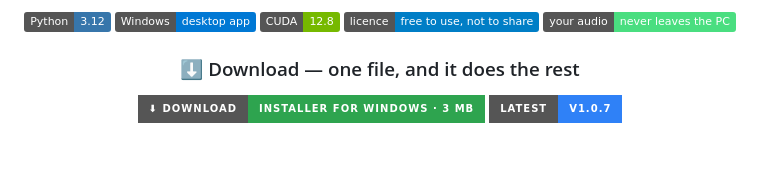
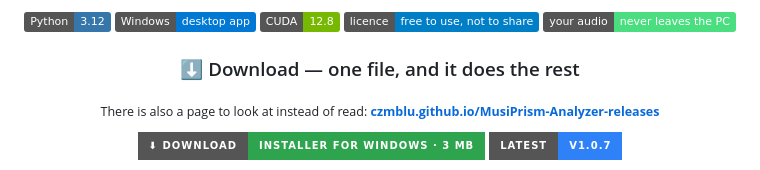
Before and after one commit to czmblu/MusiPrism-Analyzer-releases, a Markdown page: README.md, the part around the change. GitHub-like rendering; badges without logos; blank space fills up the shorter version.

Commit message:
The page people read, kept in step with the app

```diff
--- a/README.md
+++ b/README.md
@@ -13,6 +13,9 @@
 ![Offline](https://img.shields.io/badge/your%20audio-never%20leaves%20the%20PC-4ade80)
 
 ### ⬇ Download — one file, and it does the rest
+
+<sub>There is also a page to look at instead of read:
+**[czmblu.github.io/MusiPrism-Analyzer-releases](https://czmblu.github.io/MusiPrism-Analyzer-releases/)**</sub>
 
 [![Download the installer for Windows, 3 MB](https://img.shields.io/badge/%E2%AC%87%20DOWNLOAD-installer%20for%20Windows%20%C2%B7%203%20MB-2ea44f?style=for-the-badge)](https://github.com/czmblu/MusiPrism-Analyzer-releases/releases/latest/download/MusiPrism-Analyzer-Setup.exe) ![Latest version 1.0.7](https://img.shields.io/badge/latest-v1.0.7-2f81f7?style=for-the-badge)
 
```
